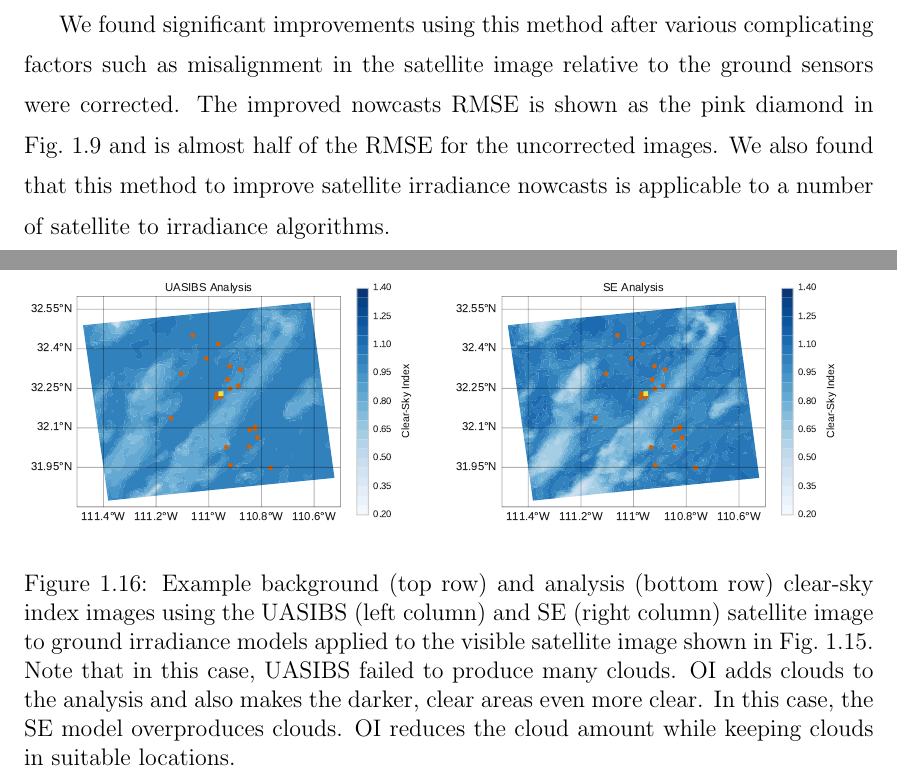
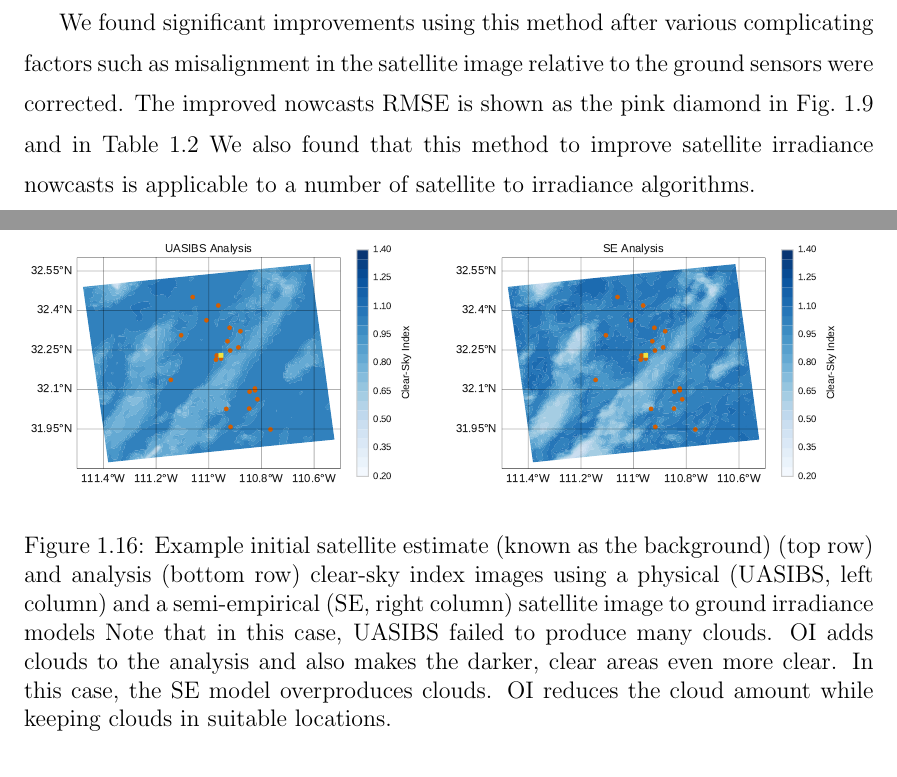
Before and after one commit to alorenzo175/dissertation, a LaTeX thesis (dissertation/dissertation.tex, which reads dissertation/introduction.tex): two parts of pages 24 and 31 of 98, joined at a grey line, cut so that both start at the same text. Compiled offline with pdfLaTeX.

Commit message:
most of intro

```diff
--- a/dissertation/introduction.tex
+++ b/dissertation/introduction.tex
@@ -446,3 +449,4 @@ nowcasts.
+\begin{figure}[htb]
 \centering
 \captionsetup[subfigure]{labelformat=empty}
 \subfloat{\includegraphics[width=0.5\textwidth]{figs/uasibs_bck_ex.pdf}}
@@ -450,14 +454,16 @@ nowcasts.
 \vspace{-1em}\\
 \subfloat{\includegraphics[width=0.5\textwidth]{figs/uasibs_anl_ex.pdf}}
 \subfloat{\includegraphics[width=0.5\textwidth]{figs/suny_anl_ex.pdf}}
-\caption{Example background (top row) and analysis (bottom row)
-  clear-sky index images using the UASIBS (left column) and SE (right
-  column) satellite image to ground irradiance models applied to the
-  visible satellite image shown in \cref{fig:vis}. Note that in this
-  case, UASIBS failed to produce many clouds. OI adds clouds to the
-  analysis and also makes the darker, clear areas even more clear.  In
-  this case, the SE model overproduces clouds. OI reduces the cloud
-  amount while keeping clouds in suitable locations.}
+\caption[Improved satellite irradiance estimates using optimal
+interpolation]{Example initial satellite estimate (known as the
+  background) (top row) and analysis (bottom row) clear-sky index
+  images using a physical (UASIBS, left column) and a semi-empirical
+  (SE, right column) satellite image to ground irradiance models Note
+  that in this case, UASIBS failed to produce many clouds. OI adds
+  clouds to the analysis and also makes the darker, clear areas even
+  more clear.  In this case, the SE model overproduces clouds. OI
+  reduces the cloud amount while keeping clouds in suitable
+  locations.}
 \label{fig:oi_example}
 \end{figure}
 
@@ -490,8 +485,7 @@ We found significant improvements using this method after various
 complicating factors such as misalignment in the satellite image
 relative to the ground sensors were corrected.
 The improved nowcasts RMSE is shown as the pink diamond in
-\cref{fig:newshitplot} and is almost half of the RMSE for the
-uncorrected images.
+\cref{fig:newshitplot} and in \cref{table:satoi}
 We also found that this method to improve satellite irradiance
 nowcasts is applicable to a number of satellite to irradiance
 algorithms.
```
Also changed, not shown: dissertation/introduction.tex (54 more changed lines).
